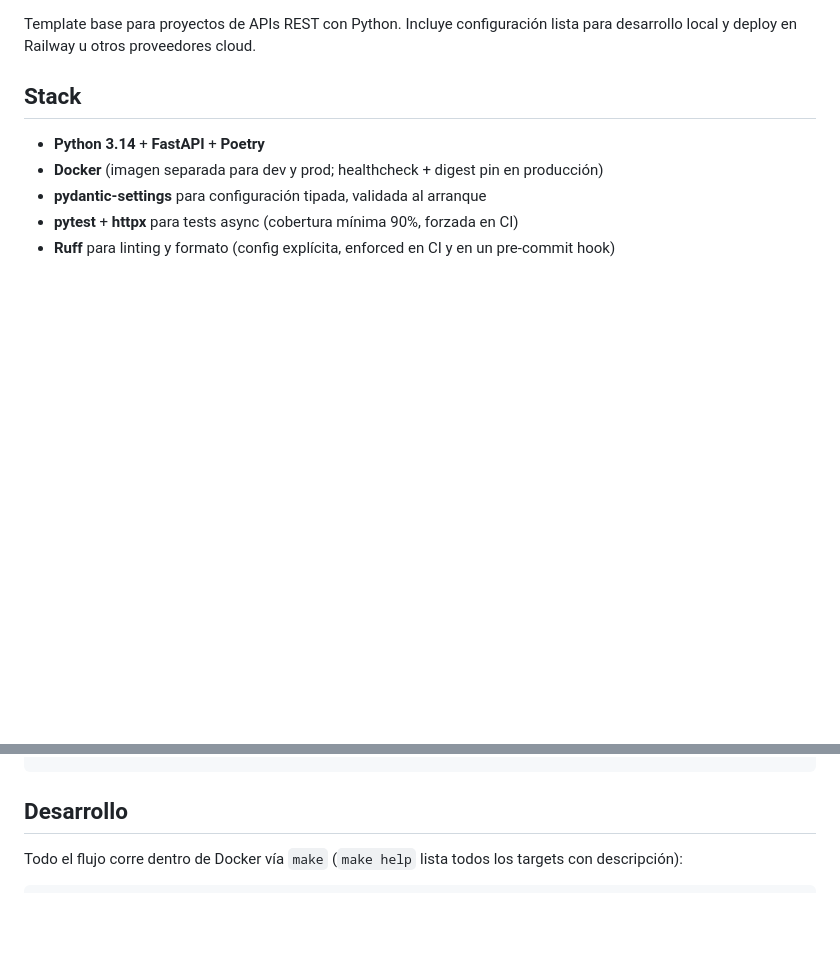
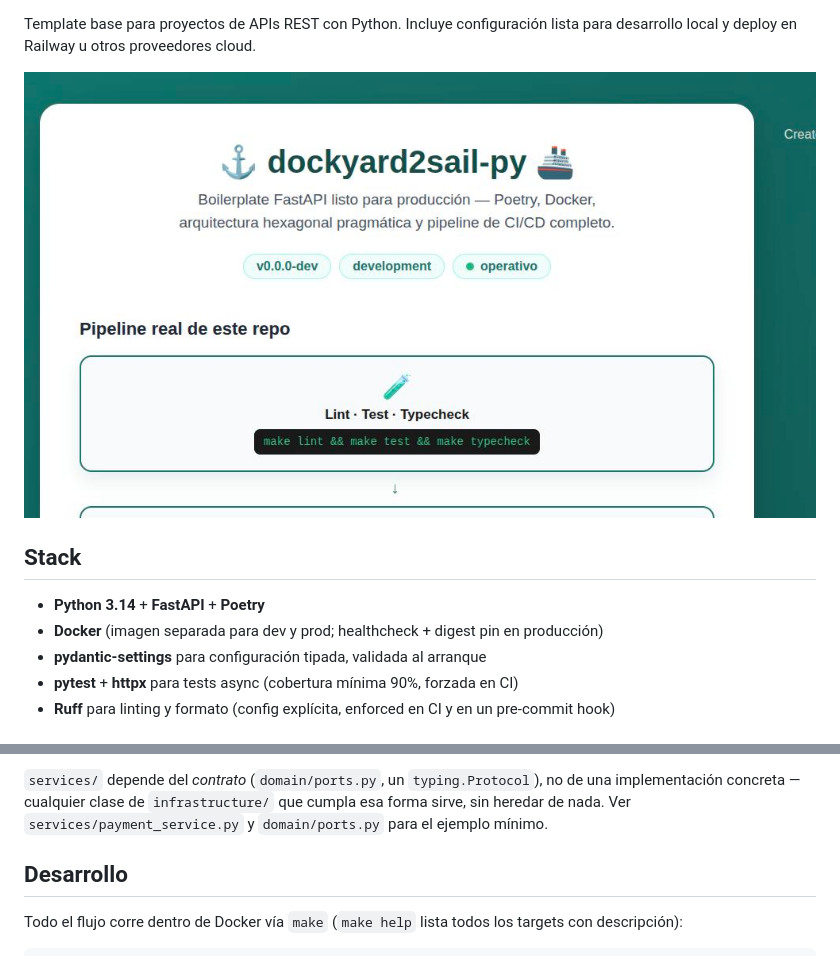
Before and after one commit to cuauhtemocbe/dockyard2sail-py, a Markdown page: README.md, 2 parts joined by grey strips. GitHub-like rendering; pictures changed too: docs/landing-page.jpg (added); blank space fills up the shorter version.

```diff
--- a/README.md
+++ b/README.md
@@ -4,5 +9,7 @@
 
 Template base para proyectos de APIs REST con Python. Incluye configuración lista para desarrollo local y deploy en Railway u otros proveedores cloud.
+
+![Landing page de dockyard2sail-py](./docs/landing-page.jpg)
 
 ## Stack
 
@@ -40,3 +74,4 @@ Arquitectura hexagonal pragmática: separación entre presentación, dominio, l
+`services/` depende del *contrato* (`domain/ports.py`, un `typing.Protocol`), no de una implementación concreta — cualquier clase de `infrastructure/` que cumpla esa forma sirve, sin heredar de nada. Ver `services/payment_service.py` y `domain/ports.py` para el ejemplo mínimo.
 
 ## Desarrollo
 
```
Also changed, not shown: other parts of README.md (+32 -0 lines).
